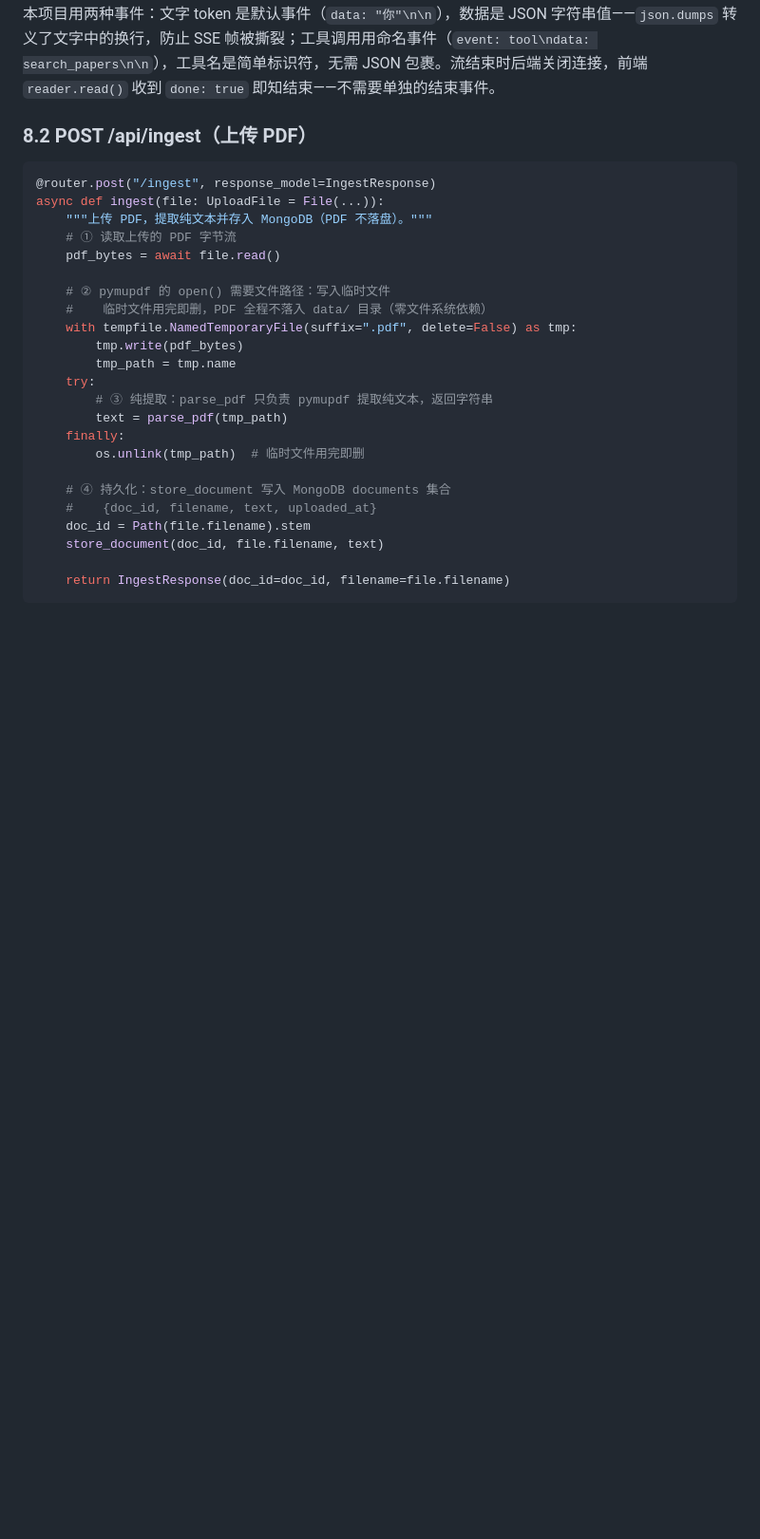
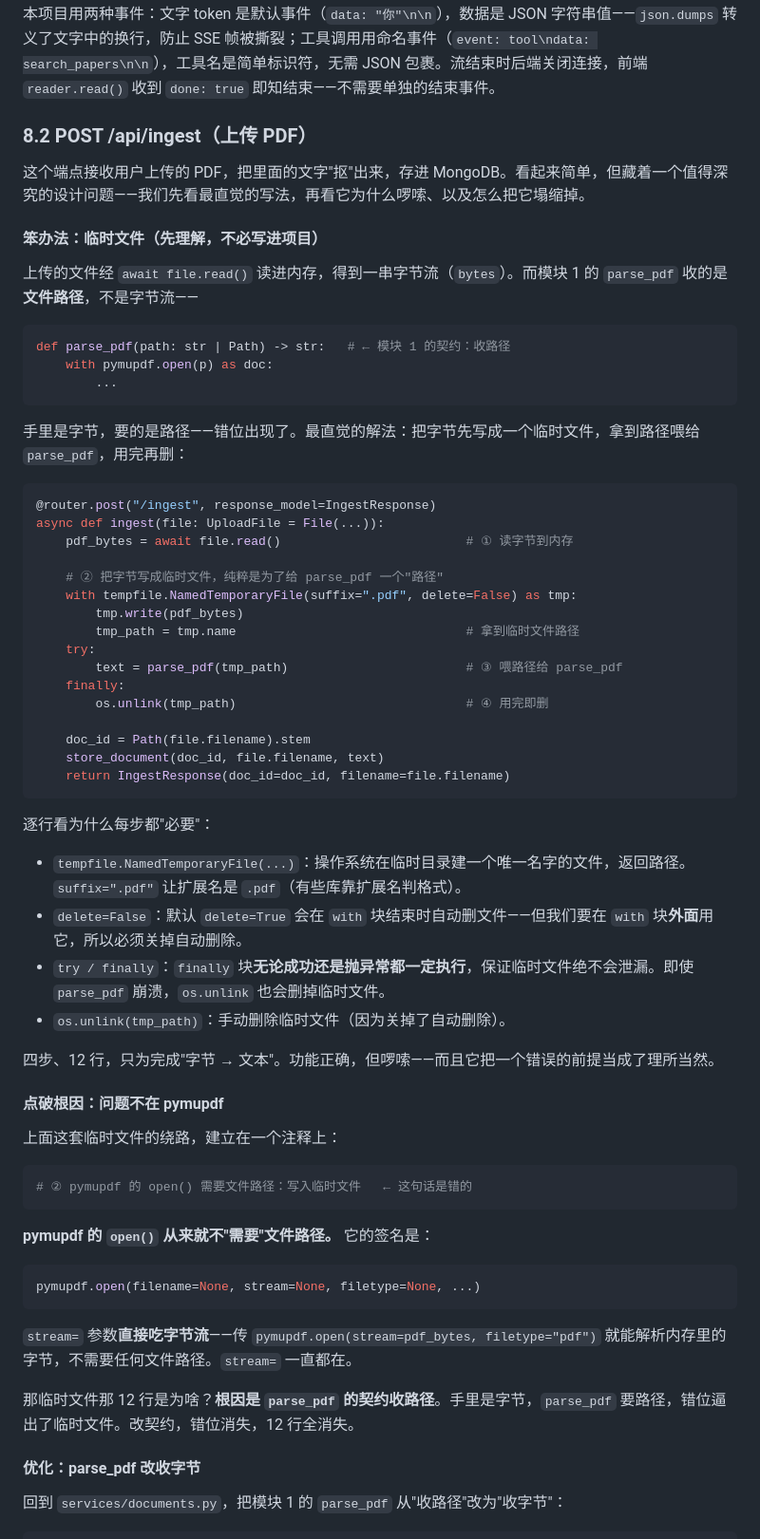
Before and after one commit to 00-DS/Agentic-Search, a Markdown page: 任务文档/02-LangGraph-Agent.md, the part around one of its changes. Shown at 95% size. Drawn GitHub-style; blank space fills up the shorter version.

Commit message:
docs(02): 8.2 节改字节流——对比式教学（笨办法→根因→优化，12→4 行）

````diff
--- a/任务文档/02-LangGraph-Agent.md
+++ b/任务文档/02-LangGraph-Agent.md
@@ -557,29 +557,67 @@ async def query(req: QueryRequest):
 
 ### 8.2 POST /api/ingest（上传 PDF）
 
+这个端点接收用户上传的 PDF，把里面的文字"抠"出来，存进 MongoDB。看起来简单，但藏着一个值得深究的设计问题——我们先看最直觉的写法，再看它为什么啰嗦、以及怎么把它塌缩掉。
+
+#### 笨办法：临时文件（先理解，不必写进项目）
+
+上传的文件经 `await file.read()` 读进内存，得到一串字节流（`bytes`）。而模块 1 的 `parse_pdf` 收的是**文件路径**，不是字节流——
+
+```python
+def parse_pdf(path: str | Path) -> str:   # ← 模块 1 的契约：收路径
+    with pymupdf.open(p) as doc:
+        ...
+```
+
+手里是字节，要的是路径——错位出现了。最直觉的解法：把字节先写成一个临时文件，拿到路径喂给 `parse_pdf`，用完再删：
+
 ```python
 @router.post("/ingest", response_model=IngestResponse)
 async def ingest(file: UploadFile = File(...)):
-    """上传 PDF，提取纯文本并存入 MongoDB（PDF 不落盘）。"""
-    # ① 读取上传的 PDF 字节流
-    pdf_bytes = await file.read()
+    pdf_bytes = await file.read()                         # ① 读字节到内存
 
-    # ② pymupdf 的 open() 需要文件路径：写入临时文件
-    #    临时文件用完即删，PDF 全程不落入 data/ 目录（零文件系统依赖）
+    # ② 把字节写成临时文件，纯粹是为了给 parse_pdf 一个"路径"
     with tempfile.NamedTemporaryFile(suffix=".pdf", delete=False) as tmp:
         tmp.write(pdf_bytes)
-        tmp_path = tmp.name
+        tmp_path = tmp.name                               # 拿到临时文件路径
     try:
-        # ③ 纯提取：parse_pdf 只负责 pymupdf 提取纯文本，返回字符串
-        text = parse_pdf(tmp_path)
+        text = parse_pdf(tmp_path)                        # ③ 喂路径给 parse_pdf
     finally:
-        os.unlink(tmp_path)  # 临时文件用完即删
+        os.unlink(tmp_path)                               # ④ 用完即删
 
-    # ④ 持久化：store_document 写入 MongoDB documents 集合
-    #    {doc_id, filename, text, uploaded_at}
     doc_id = Path(file.filename).stem
     store_document(doc_id, file.filename, text)
-
     return IngestResponse(doc_id=doc_id, filename=file.filename)
 ```
 
+逐行看为什么每步都"必要"：
+
+- `tempfile.NamedTemporaryFile(...)`：操作系统在临时目录建一个唯一名字的文件，返回路径。`suffix=".pdf"` 让扩展名是 `.pdf`（有些库靠扩展名判格式）。
+- `delete=False`：默认 `delete=True` 会在 `with` 块结束时自动删文件——但我们要在 `with` 块**外面**用它，所以必须关掉自动删除。
+- `try / finally`：`finally` 块**无论成功还是抛异常都一定执行**，保证临时文件绝不会泄漏。即使 `parse_pdf` 崩溃，`os.unlink` 也会删掉临时文件。
+- `os.unlink(tmp_path)`：手动删除临时文件（因为关掉了自动删除）。
+
+四步、12 行，只为完成"字节 → 文本"。功能正确，但啰嗦——而且它把一个错误的前提当成了理所当然。
+
+#### 点破根因：问题不在 pymupdf
+
+上面这套临时文件的绕路，建立在一个注释上：
+
+```python
+# ② pymupdf 的 open() 需要文件路径：写入临时文件   ← 这句话是错的
+```
+
+**pymupdf 的 `open()` 从来就不"需要"文件路径。** 它的签名是：
+
+```python
+pymupdf.open(filename=None, stream=None, filetype=None, ...)
+```
+
+`stream=` 参数**直接吃字节流**——传 `pymupdf.open(stream=pdf_bytes, filetype="pdf")` 就能解析内存里的字节，不需要任何文件路径。`stream=` 一直都在。
+
+那临时文件那 12 行是为啥？**根因是 `parse_pdf` 的契约收路径**。手里是字节，`parse_pdf` 要路径，错位逼出了临时文件。改契约，错位消失，12 行全消失。
+
+#### 优化：parse_pdf 改收字节
+
+回到 `services/documents.py`，把模块 1 的 `parse_pdf` 从"收路径"改为"收字节"：
+
````
Also changed, not shown: other parts of 任务文档/02-LangGraph-Agent.md (+32 -2 lines).
